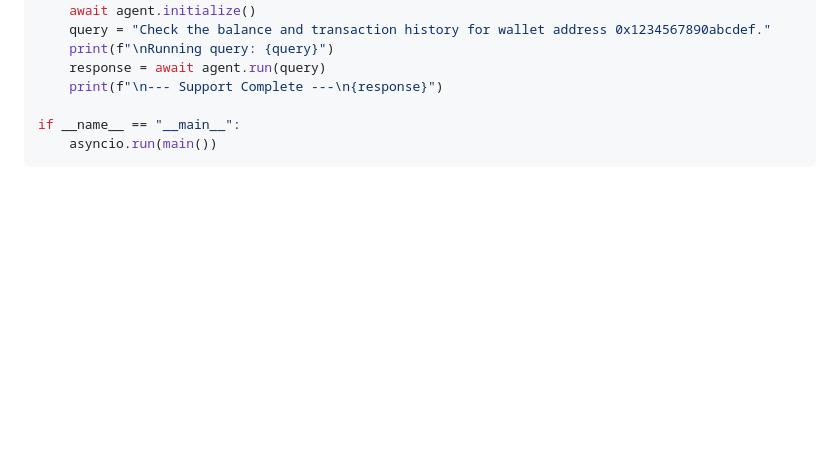
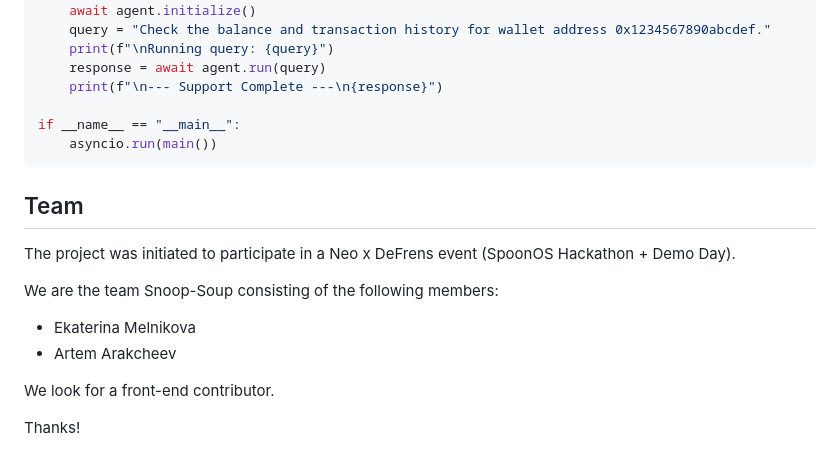
Before and after one commit to alphara/spork, a Markdown page: README.md, the part around the change. Rendered like a GitHub page; blank space fills up the shorter version.

Commit message:
Add a team name and members to readme

````diff
--- a/README.md
+++ b/README.md
@@ -348,3 +348,16 @@ async def main():
 if __name__ == "__main__":
     asyncio.run(main())
 ```
+
+## Team
+
+The project was initiated to participate in a Neo x DeFrens event (SpoonOS Hackathon + Demo Day).
+
+We are the team Snoop-Soup consisting of the following members:
+
+* Ekaterina Melnikova
+* Artem Arakcheev
+
+We look for a front-end contributor.
+
+Thanks!
````
